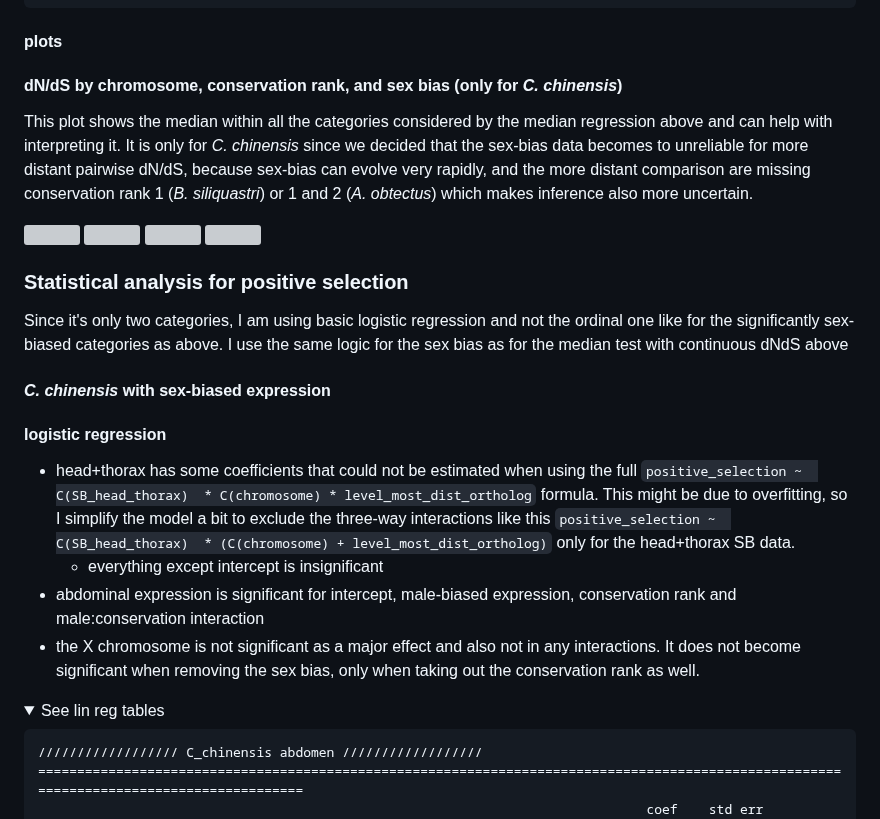
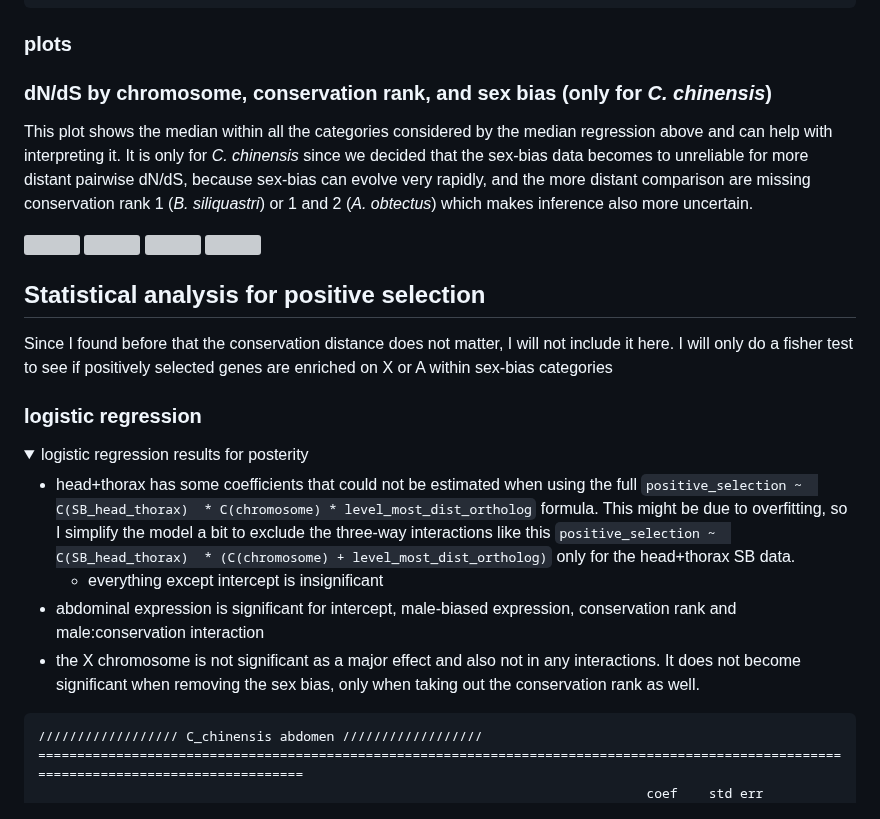
Before and after one commit to milena-t/PhD_chapter3, a Markdown page: README.md, the part around one of its changes. Rendered like a GitHub page; folded sections open; grey boxes are pictures that could not be loaded.

````diff
--- a/README.md
+++ b/README.md
@@ -1234,14 +1206,10 @@ I am using `quantreg` again, like for the log2FC again, where ! have a continuou
 </details>
 
 
-
-
-
-
-#### plots
-
-
-#### dN/dS by chromosome, conservation rank, and sex bias (only for *C. chinensis*)
+### plots
+
+
+### dN/dS by chromosome, conservation rank, and sex bias (only for *C. chinensis*)
 
 This plot shows the median within all the categories considered by the median regression above and can help with interpreting it. It is only for *C. chinensis* since we decided that the sex-bias data becomes to unreliable for more distant pairwise dN/dS, because sex-bias can evolve very rapidly, and the more distant comparison are missing conservation rank 1 (*B. siliquastri*) or 1 and 2 (*A. obtectus*) which makes inference also more uncertain.
 
@@ -1253,21 +1221,21 @@ This plot shows the median within all the categories considered by the median re
 </p>
 
 
-### Statistical analysis for positive selection
-
-Since it's only two categories, I am using basic logistic regression and not the ordinal one like for the significantly sex-biased categories as above. I use the same logic for the sex bias as for the median test with continuous dNdS above
-
-#### *C. chinensis* with sex-biased expression
-
-#### logistic regression
+## Statistical analysis for positive selection
+
+Since I found before that the conservation distance does not matter, I will not include it here. I will only do a fisher test to see if positively selected genes are enriched on X or A within sex-bias categories
+
+### logistic regression
+
+<details>
+  <summary>logistic regression results for posterity</summary>
+
 
 * head+thorax has some coefficients that could not be estimated when using the full `positive_selection ~  C(SB_head_thorax)  * C(chromosome) * level_most_dist_ortholog` formula. This might be due to overfitting, so I simplify the model a bit to exclude the three-way interactions like this `positive_selection ~  C(SB_head_thorax)  * (C(chromosome) + level_most_dist_ortholog)` only for the head+thorax SB data.
   * everything except intercept is insignificant
 * abdominal expression is significant for intercept, male-biased expression, conservation rank and male:conservation interaction
 * the X chromosome is not significant as a major effect and also not in any interactions. It does not become significant when removing the sex bias, only when taking out the conservation rank as well.
 
-<details>
-  <summary>See lin reg tables</summary>
 
 ```text
 ////////////////// C_chinensis abdomen //////////////////
````
Also changed, not shown: other parts of README.md (+9 -86 lines).
